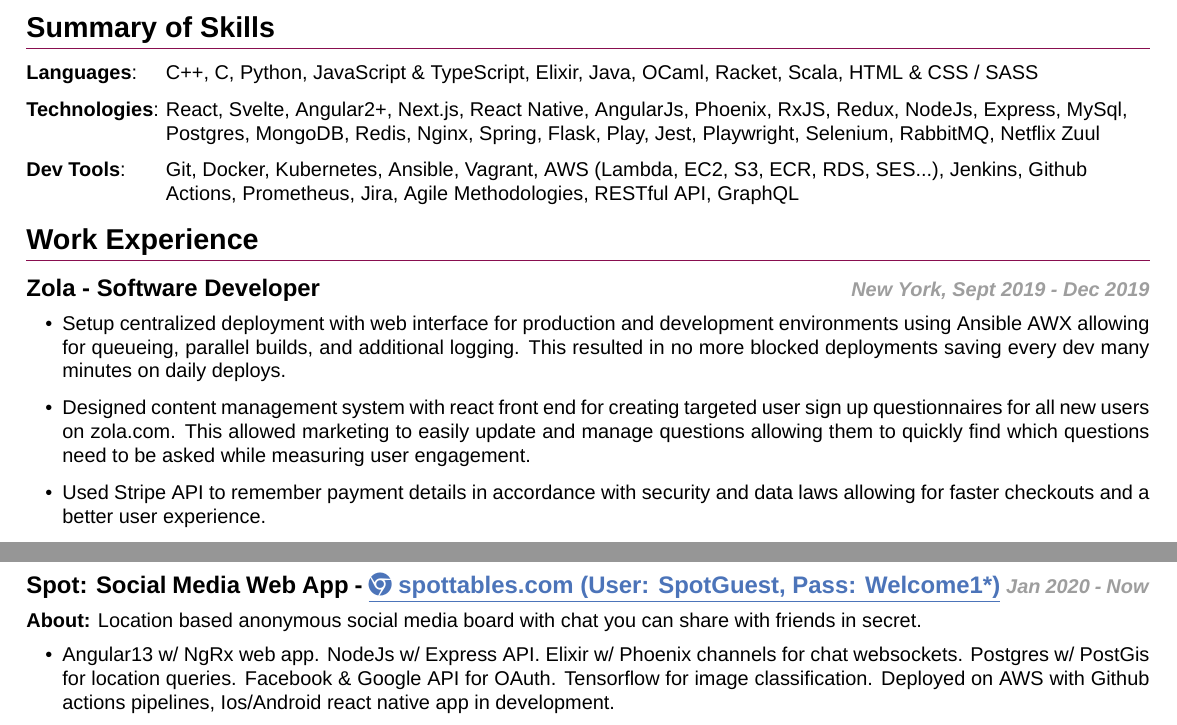
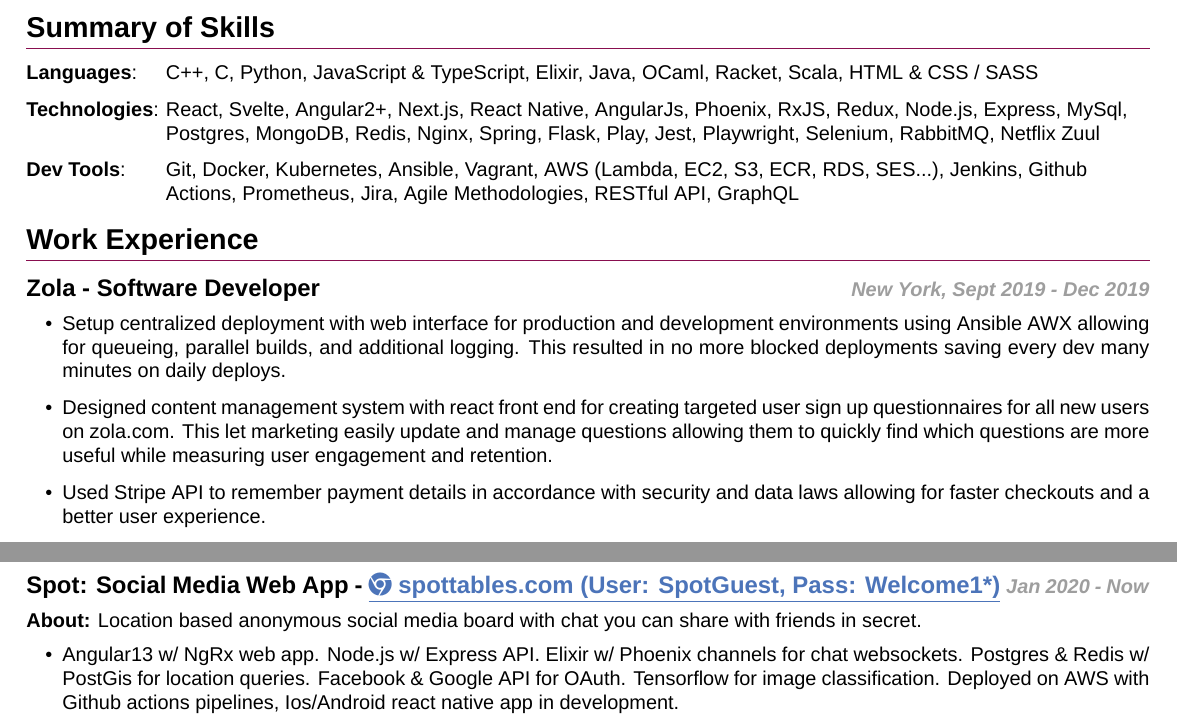
Before and after one commit to krleitch/Kevin-Leitch-resume, a LaTeX CV (resume.tex): two parts of page 1 of 2, joined at a grey line, cut so that both start at the same text. Compiled offline with XeLaTeX.

Commit message:
update resume 9/01/2022

```diff
--- a/resume.tex
+++ b/resume.tex
@@ -35,7 +35,7 @@
 \skillitem{Languages}
 {C++, C, Python, JavaScript \& TypeScript, Elixir, Java, OCaml, Racket, Scala, HTML \& CSS / SASS}
 \skillitem{Technologies}
-{React, Svelte, Angular2+, Next.js, React Native, AngularJs, Phoenix, RxJS, Redux, NodeJs, Express, MySql, Postgres,
+{React, Svelte, Angular2+, Next.js, React Native, AngularJs, Phoenix, RxJS, Redux, Node.js, Express, MySql, Postgres,
  MongoDB, Redis, Nginx, Spring, Flask, Play, Jest, Playwright, Selenium, RabbitMQ, Netflix Zuul}
 \skillitem{Dev Tools}
 {Git, Docker, Kubernetes, Ansible, Vagrant, AWS (Lambda, EC2, S3, ECR, RDS, SES...),
@@ -47,7 +47,7 @@
 \datedsubsection{Zola - Software Developer}{New York, Sept 2019 - Dec 2019}
 \workitemsthree
 {Setup centralized deployment with web interface for production and development environments using Ansible AWX allowing for queueing, parallel builds, and additional logging. This resulted in no more blocked deployments saving every dev many minutes on daily deploys.}
-{Designed content management system with react front end for creating targeted user sign up questionnaires for all new users on zola.com. This allowed marketing to easily update and manage questions allowing them to quickly find which questions need to be asked while measuring user engagement.}
+{Designed content management system with react front end for creating targeted user sign up questionnaires for all new users on zola.com. This let marketing easily update and manage questions allowing them to quickly find which questions are more useful while measuring user engagement and retention.}
 {Used Stripe API to remember payment details in accordance with security and data laws allowing for faster checkouts and a better user experience.}
 
 \datedsubsection{Ultimate Software - Software Developer}{Toronto, Jan 2019 - Apr 2019}
@@ -84,7 +84,7 @@
 {\faChrome~spottables.com (User: SpotGuest, Pass: Welcome1*)}{Jan 2020 - Now}
 \projectitem
 {Location based anonymous social media board with chat you can share with friends in secret.}
-{Angular13 w/ NgRx web app. NodeJs w/ Express API. Elixir w/ Phoenix channels for chat websockets. Postgres w/ PostGis for location queries. Facebook \& Google API for OAuth. Tensorflow for image classification. Deployed on AWS with Github actions pipelines, Ios/Android react native app in development.}
+{Angular13 w/ NgRx web app. Node.js w/ Express API. Elixir w/ Phoenix channels for chat websockets. Postgres \& Redis w/ PostGis for location queries. Facebook \& Google API for OAuth. Tensorflow for image classification. Deployed on AWS with Github actions pipelines, Ios/Android react native app in development.}
 
 \datedsubsectionlink{WhatsTheHype: Stock Vs Subreddit Mentions}{https://github.com/krleitch/WhatsTheHype}{\faGithub~github.com/krleitch/WhatsTheHype}{Jan 2021}
 \projectitem
```
Also changed, not shown: README.md, resume.pdf, 1 other file.
